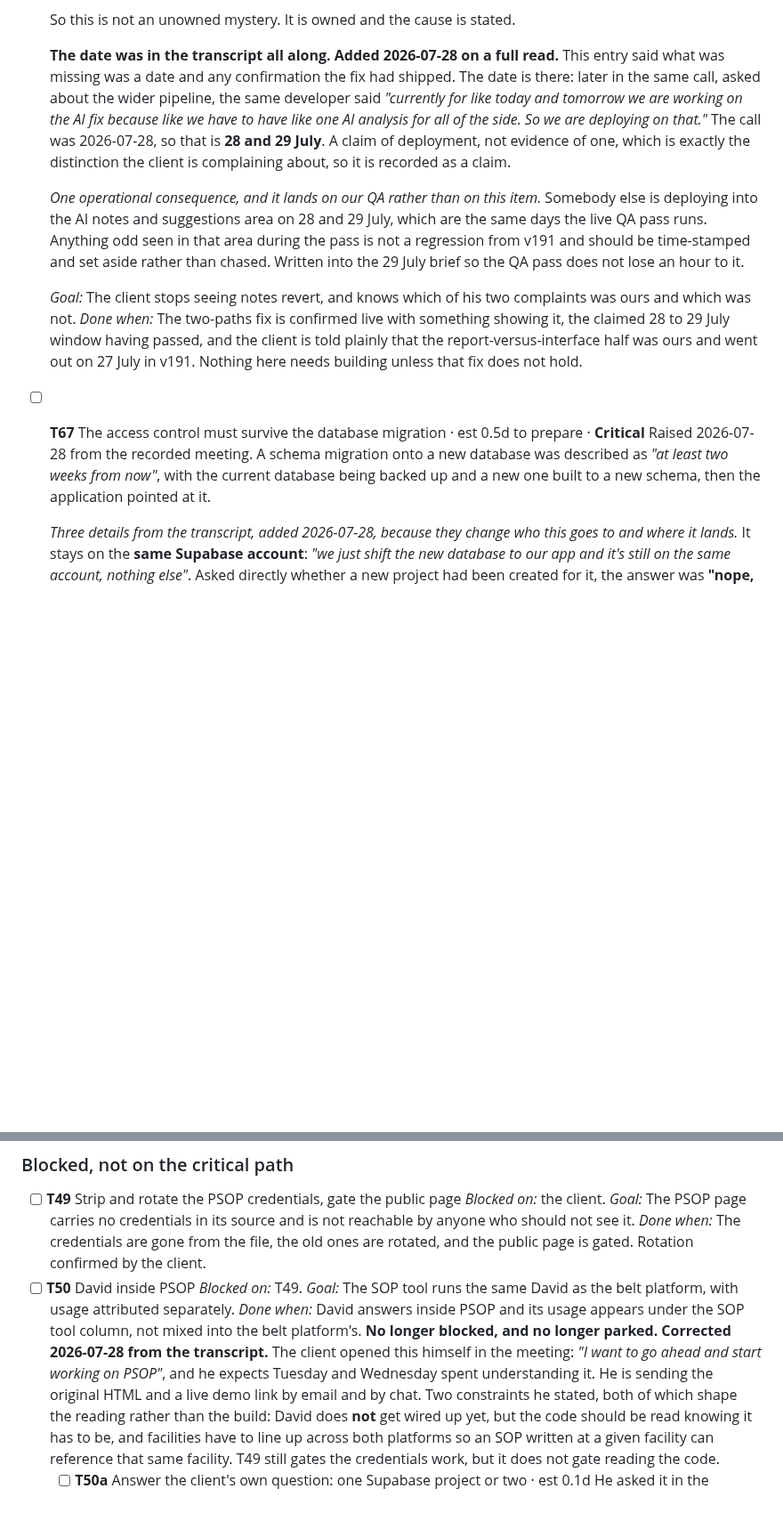
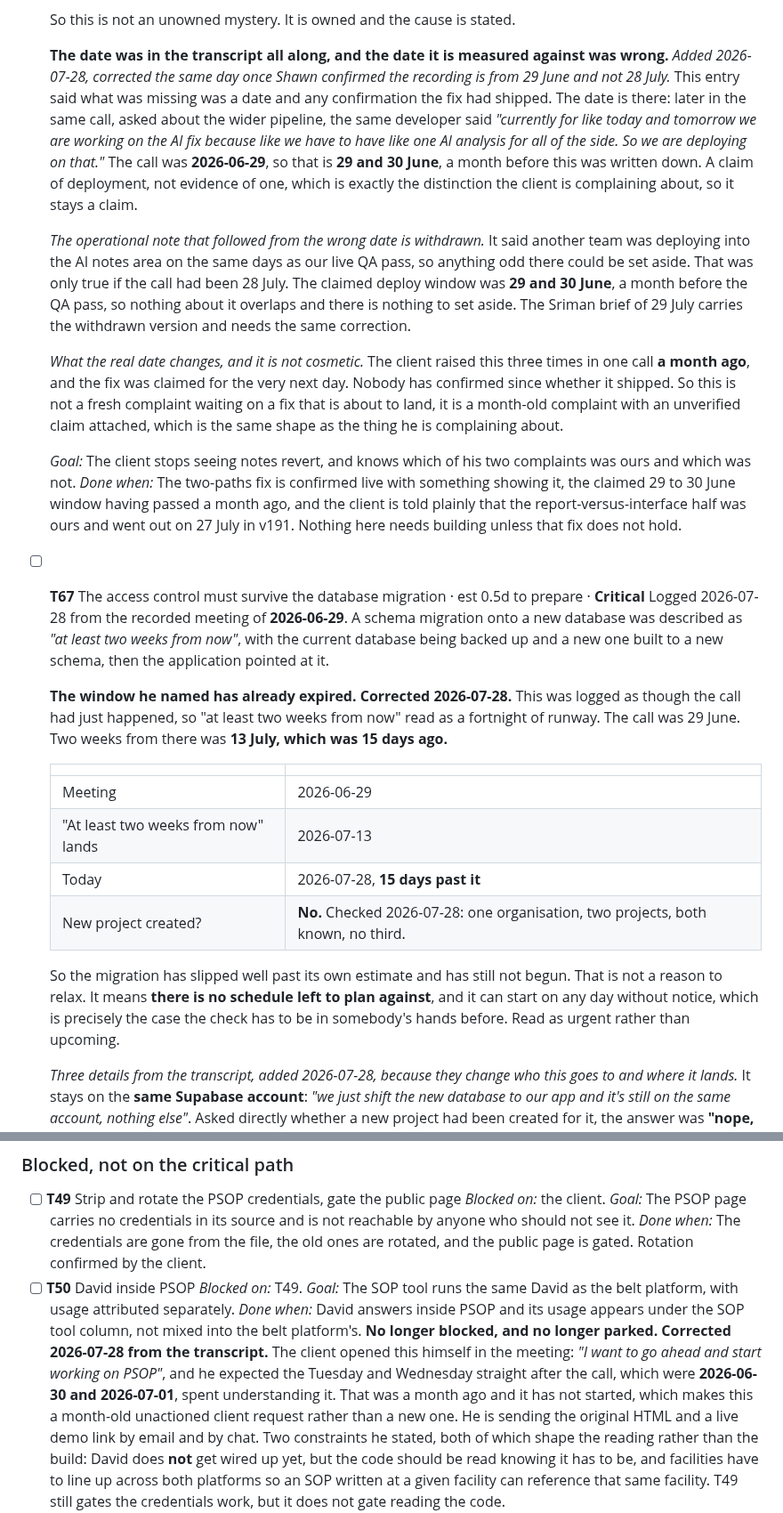
Before and after one commit to SIPS-HEALTHCARE/sbd-live-draft, a Markdown page: TASKS.md, 2 parts joined by grey strips. Shown at 89% size. Rendered like a GitHub page; blank space fills up the shorter version.

Commit message:
Ledger: the meeting was 29 June, not 28 July, and T67 reads differently for it
Shawn confirmed the recording is from 2026-06-29 16:32 CDT. Every entry I wrote
for T66 to T69 was dated to 28 July, which is the day it reached the ledger, not
the day it was said. Corrected in twelve places.

The one that changes a decision is T67. It was logged as though the call had
just happened, so "at least two weeks from now" read as a fortnight of runway.
Two weeks from 29 June was 13 July, which was 15 days ago. Checked today: no new
project exists, one organisation and two known projects, so the migration has
slipped past its own estimate and still has not begun.

That is not a reason to relax. It means there is no schedule left to plan
against and it can start on any day without notice, which is exactly the case
the check has to be handed over before. T67 now reads as urgent rather than
upcoming.

Two other things move with the date. The T66 note saying another team was
deploying into the AI notes area during our QA pass is withdrawn: that deploy
was claimed for 29 and 30 June, a month before the pass, so nothing overlaps.
And T50, the SOP tool, is a month-old unactioned client request rather than a
new one, since he asked for the Tuesday and Wednesday after the call.

The Sriman brief of 29 July carries the withdrawn version and needs the same
correction.

```diff
--- a/TASKS.md
+++ b/TASKS.md
@@ -1026,31 +1026,56 @@ persisted.
 
   So this is not an unowned mystery. It is owned and the cause is stated.
 
-  **The date was in the transcript all along. Added 2026-07-28 on a full read.** This entry said
+  **The date was in the transcript all along, and the date it is measured against was wrong.**
+  *Added 2026-07-28, corrected the same day once Shawn confirmed the recording is from 29 June and
+  not 28 July.* This entry said
   what was missing was a date and any confirmation the fix had shipped. The date is there: later
   in the same call, asked about the wider pipeline, the same developer said *"currently for like
   today and tomorrow we are working on the AI fix because like we have to have like one AI
-  analysis for all of the side. So we are deploying on that."* The call was 2026-07-28, so that
-  is **28 and 29 July**. A claim of deployment, not evidence of one, which is exactly the
-  distinction the client is complaining about, so it is recorded as a claim.
+  analysis for all of the side. So we are deploying on that."* The call was **2026-06-29**, so that
+  is **29 and 30 June**, a month before this was written down. A claim of deployment, not evidence
+  of one, which is exactly the distinction the client is complaining about, so it stays a claim.
 
-  *One operational consequence, and it lands on our QA rather than on this item.* Somebody else
-  is deploying into the AI notes and suggestions area on 28 and 29 July, which are the same days
-  the live QA pass runs. Anything odd seen in that area during the pass is not a regression from
-  v191 and should be time-stamped and set aside rather than chased. Written into the 29 July
-  brief so the QA pass does not lose an hour to it.
+  *The operational note that followed from the wrong date is withdrawn.* It said another team was
+  deploying into the AI notes area on the same days as our live QA pass, so anything odd there
+  could be set aside. That was only true if the call had been 28 July. The claimed deploy window
+  was **29 and 30 June**, a month before the QA pass, so nothing about it overlaps and there is
+  nothing to set aside. The Sriman brief of 29 July carries the withdrawn version and needs the
+  same correction.
+
+  *What the real date changes, and it is not cosmetic.* The client raised this three times in one
+  call **a month ago**, and the fix was claimed for the very next day. Nobody has confirmed since
+  whether it shipped. So this is not a fresh complaint waiting on a fix that is about to land, it
+  is a month-old complaint with an unverified claim attached, which is the same shape as the thing
+  he is complaining about.
 
   *Goal:* The client stops seeing notes revert, and knows which of his two complaints was ours
   and which was not.
-  *Done when:* The two-paths fix is confirmed live with something showing it, the claimed 28 to
-  29 July window having passed, and the client is told plainly that the report-versus-interface
+  *Done when:* The two-paths fix is confirmed live with something showing it, the claimed 29 to
+  30 June window having passed a month ago, and the client is told plainly that the report-versus-interface
   half was ours and went out on 27 July in v191. Nothing here needs building unless that fix does
   not hold.
 
 - [ ] **T67** The access control must survive the database migration · est 0.5d to prepare · **Critical**
-  Raised 2026-07-28 from the recorded meeting. A schema migration onto a new database was
+  Logged 2026-07-28 from the recorded meeting of **2026-06-29**. A schema migration onto a new database was
   described as *"at least two weeks from now"*, with the current database being backed up and a
   new one built to a new schema, then the application pointed at it.
+
+  **The window he named has already expired. Corrected 2026-07-28.** This was logged as though the
+  call had just happened, so "at least two weeks from now" read as a fortnight of runway. The call
+  was 29 June. Two weeks from there was **13 July, which was 15 days ago.**
+
+  | | |
+  |---|---|
+  | Meeting | 2026-06-29 |
+  | "At least two weeks from now" lands | 2026-07-13 |
+  | Today | 2026-07-28, **15 days past it** |
+  | New project created? | **No.** Checked 2026-07-28: one organisation, two projects, both known, no third. |
+
+  So the migration has slipped well past its own estimate and has still not begun. That is not a
+  reason to relax. It means **there is no schedule left to plan against**, and it can start on any
+  day without notice, which is precisely the case the check has to be in somebody's hands before.
+  Read as urgent rather than upcoming.
 
   *Three details from the transcript, added 2026-07-28, because they change who this goes to and
   where it lands.* It stays on the **same Supabase account**: *"we just shift the new database to
@@ -1134,7 +1159,9 @@ persisted.
   *Done when:* David answers inside PSOP and its usage appears under the SOP tool column, not mixed into the belt platform's.
   **No longer blocked, and no longer parked. Corrected 2026-07-28 from the transcript.** The
   client opened this himself in the meeting: *"I want to go ahead and start working on PSOP"*,
-  and he expects Tuesday and Wednesday spent understanding it. He is sending the original HTML
+  and he expected the Tuesday and Wednesday straight after the call, which were **2026-06-30 and
+  2026-07-01**, spent understanding it. That was a month ago and it has not started, which makes
+  this a month-old unactioned client request rather than a new one. He is sending the original HTML
   and a live demo link by email and by chat. Two constraints he stated, both of which shape the
   reading rather than the build: David does **not** get wired up yet, but the code should be read
   knowing it has to be, and facilities have to line up across both platforms so an SOP written at
```
Also changed, not shown: other parts of TASKS.md (+10 -10 lines).
